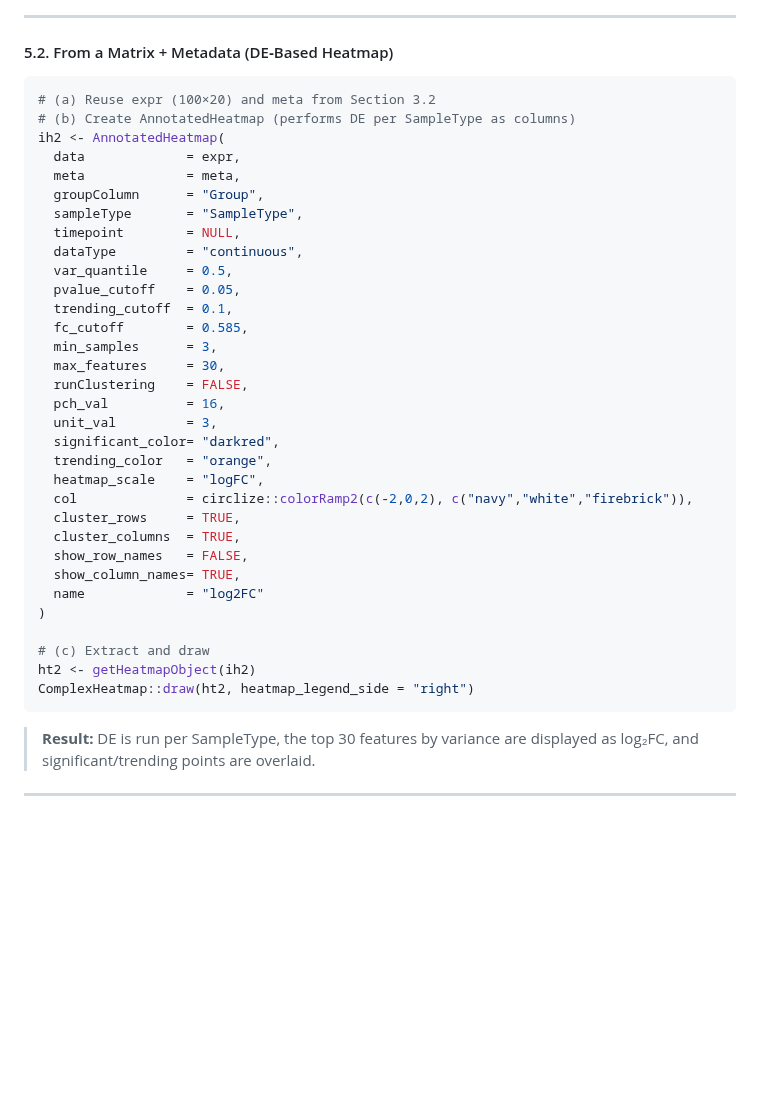
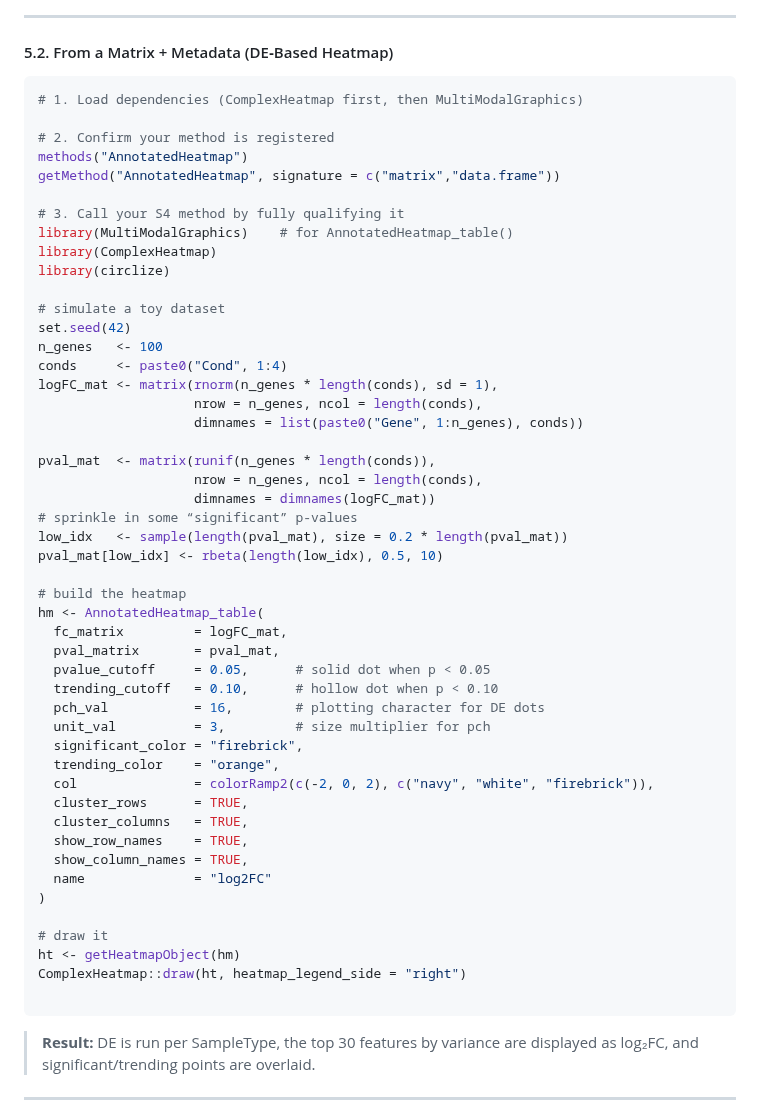
Before and after one commit to famanalytics0/MultiModalGraphics, a Markdown page: README.md, the part around the change. Drawn GitHub-style; blank space fills up the shorter version.

````diff
--- a/README.md
+++ b/README.md
@@ -805,38 +805,54 @@ ComplexHeatmap::draw(ht1, heatmap_legend_side = "right")
 #### 5.2. From a Matrix + Metadata (DE‐Based Heatmap)
 
 ```r
-# (a) Reuse expr (100×20) and meta from Section 3.2
-# (b) Create AnnotatedHeatmap (performs DE per SampleType as columns)
-ih2 <- AnnotatedHeatmap(
-  data             = expr,
-  meta             = meta,
-  groupColumn      = "Group",
-  sampleType       = "SampleType",
-  timepoint        = NULL,
-  dataType         = "continuous",
-  var_quantile     = 0.5,
-  pvalue_cutoff    = 0.05,
-  trending_cutoff  = 0.1,
-  fc_cutoff        = 0.585,
-  min_samples      = 3,
-  max_features     = 30,
-  runClustering    = FALSE,
-  pch_val          = 16,
-  unit_val         = 3,
-  significant_color= "darkred",
-  trending_color   = "orange",
-  heatmap_scale    = "logFC",
-  col              = circlize::colorRamp2(c(-2,0,2), c("navy","white","firebrick")),
-  cluster_rows     = TRUE,
-  cluster_columns  = TRUE,
-  show_row_names   = FALSE,
-  show_column_names= TRUE,
-  name             = "log2FC"
-)
-
-# (c) Extract and draw
-ht2 <- getHeatmapObject(ih2)
-ComplexHeatmap::draw(ht2, heatmap_legend_side = "right")
+# 1. Load dependencies (ComplexHeatmap first, then MultiModalGraphics)
+
+# 2. Confirm your method is registered
+methods("AnnotatedHeatmap")
+getMethod("AnnotatedHeatmap", signature = c("matrix","data.frame"))
+
+# 3. Call your S4 method by fully qualifying it
+library(MultiModalGraphics)    # for AnnotatedHeatmap_table()
+library(ComplexHeatmap)
+library(circlize)
+
+# simulate a toy dataset
+set.seed(42)
+n_genes   <- 100
+conds     <- paste0("Cond", 1:4)
+logFC_mat <- matrix(rnorm(n_genes * length(conds), sd = 1),
+                    nrow = n_genes, ncol = length(conds),
+                    dimnames = list(paste0("Gene", 1:n_genes), conds))
+
+pval_mat  <- matrix(runif(n_genes * length(conds)),
+                    nrow = n_genes, ncol = length(conds),
+                    dimnames = dimnames(logFC_mat))
+# sprinkle in some “significant” p-values
+low_idx   <- sample(length(pval_mat), size = 0.2 * length(pval_mat))
+pval_mat[low_idx] <- rbeta(length(low_idx), 0.5, 10)
+
+# build the heatmap
+hm <- AnnotatedHeatmap_table(
+  fc_matrix         = logFC_mat,
+  pval_matrix       = pval_mat,
+  pvalue_cutoff     = 0.05,      # solid dot when p < 0.05
+  trending_cutoff   = 0.10,      # hollow dot when p < 0.10
+  pch_val           = 16,        # plotting character for DE dots
+  unit_val          = 3,         # size multiplier for pch
+  significant_color = "firebrick",
+  trending_color    = "orange",
+  col               = colorRamp2(c(-2, 0, 2), c("navy", "white", "firebrick")),
+  cluster_rows      = TRUE,
+  cluster_columns   = TRUE,
+  show_row_names    = TRUE,
+  show_column_names = TRUE,
+  name              = "log2FC"
+)
+
+# draw it
+ht <- getHeatmapObject(hm)
+ComplexHeatmap::draw(ht, heatmap_legend_side = "right")
+
 ```
 
 > **Result:** DE is run per SampleType, the top 30 features by variance are displayed as log₂FC, and significant/trending points are overlaid.
````
